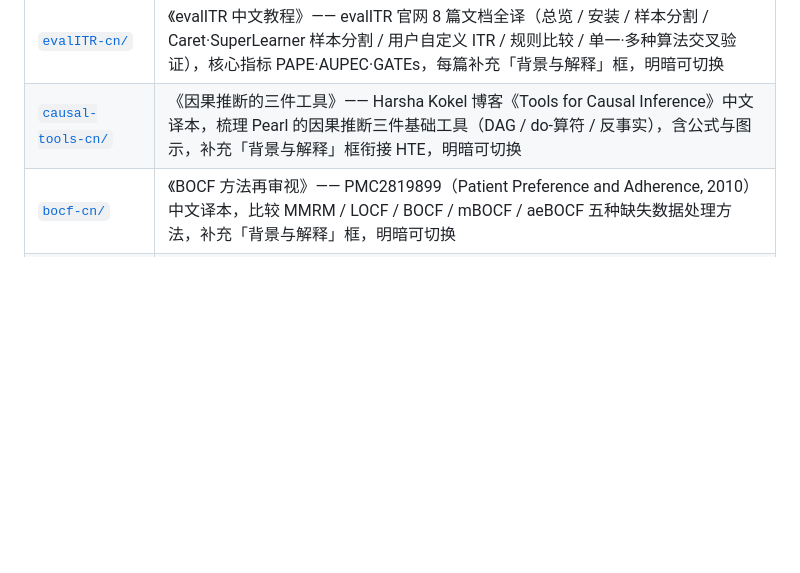
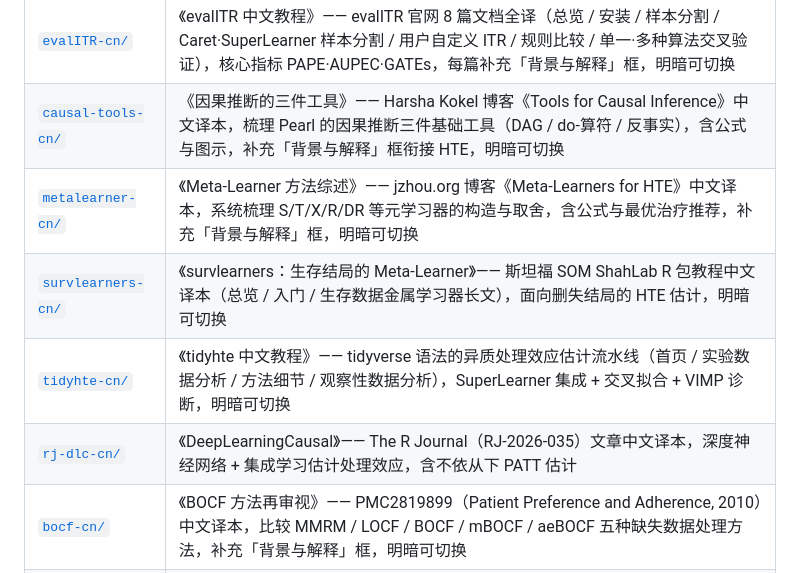
Before and after one commit to zhangkaicr/share, a Markdown page: README.md, the part around the change. Rendered like a GitHub page; blank space fills up the shorter version.

Commit message:
docs: update README.md

```diff
--- a/README.md
+++ b/README.md
@@ -12,6 +12,10 @@
 | [`grf-cn/`](grf-cn/) | 《grf 中文教程》—— grf 官网 12 篇教程全译（入门 / 方法导论 / 诊断 / 条件均值 / 生存 / ATE 迁移 / RATE 异质性 / 策略学习 / 局部线性森林 / Qini / 类别变量 / RATE-CV），每篇补充「背景与解释」框，明暗可切换 |
 | [`evalITR-cn/`](evalITR-cn/) | 《evalITR 中文教程》—— evalITR 官网 8 篇文档全译（总览 / 安装 / 样本分割 / Caret·SuperLearner 样本分割 / 用户自定义 ITR / 规则比较 / 单一·多种算法交叉验证），核心指标 PAPE·AUPEC·GATEs，每篇补充「背景与解释」框，明暗可切换 |
 | [`causal-tools-cn/`](causal-tools-cn/) | 《因果推断的三件工具》—— Harsha Kokel 博客《Tools for Causal Inference》中文译本，梳理 Pearl 的因果推断三件基础工具（DAG / do-算符 / 反事实），含公式与图示，补充「背景与解释」框衔接 HTE，明暗可切换 |
+| [`metalearner-cn/`](metalearner-cn/) | 《Meta-Learner 方法综述》—— jzhou.org 博客《Meta-Learners for HTE》中文译本，系统梳理 S/T/X/R/DR 等元学习器的构造与取舍，含公式与最优治疗推荐，补充「背景与解释」框，明暗可切换 |
+| [`survlearners-cn/`](survlearners-cn/) | 《survlearners：生存结局的 Meta-Learner》—— 斯坦福 SOM ShahLab R 包教程中文译本（总览 / 入门 / 生存数据金属学习器长文），面向删失结局的 HTE 估计，明暗可切换 |
+| [`tidyhte-cn/`](tidyhte-cn/) | 《tidyhte 中文教程》—— tidyverse 语法的异质处理效应估计流水线（首页 / 实验数据分析 / 方法细节 / 观察性数据分析），SuperLearner 集成 + 交叉拟合 + VIMP 诊断，明暗可切换 |
+| [`rj-dlc-cn/`](rj-dlc-cn/) | 《DeepLearningCausal》—— The R Journal（RJ-2026-035）文章中文译本，深度神经网络 + 集成学习估计处理效应，含不依从下 PATT 估计 |
 | [`bocf-cn/`](bocf-cn/) | 《BOCF 方法再审视》—— PMC2819899（Patient Preference and Adherence, 2010）中文译本，比较 MMRM / LOCF / BOCF / mBOCF / aeBOCF 五种缺失数据处理方法，补充「背景与解释」框，明暗可切换 |
 | [`model4you-cn/`](model4you-cn/) | 《model4you：个体化治疗效应估计的 R 包》—— JORS 2019 文章中文译本，模型树 + 个体化模型两件套 |
 | [`hte-course/`](hte-course/) | 公开课《平均值的谎言：谁真正受益？》—— 异质性治疗效应（HTE）完整讲义 + 10 段 R 复现脚本索引 |
```
